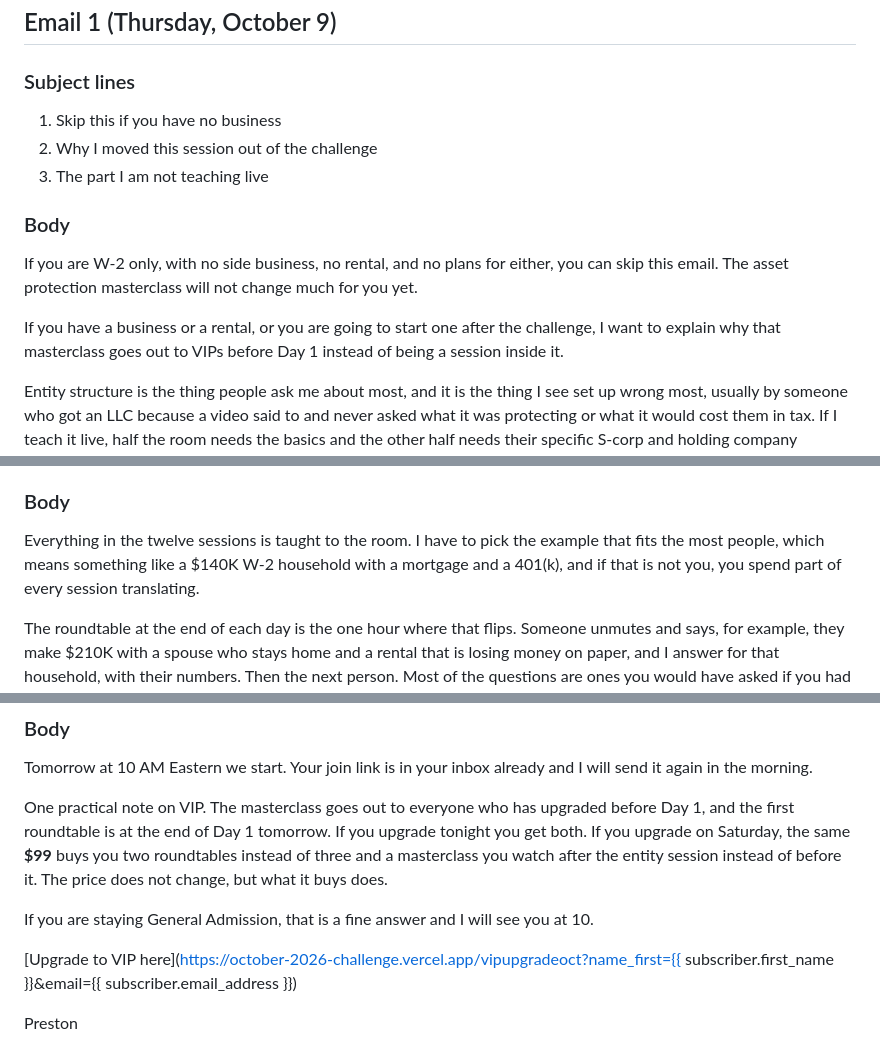
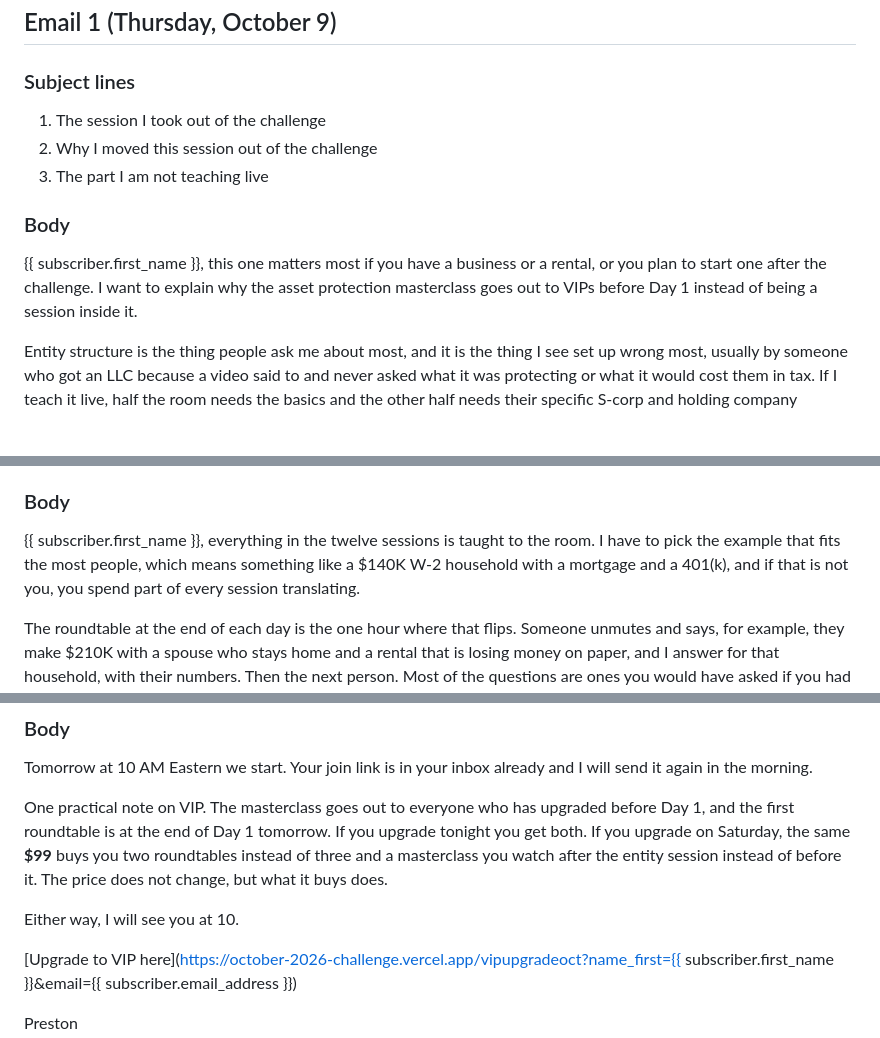
Before and after one commit to LEGACY-INVESTING-SHOW/october-2026-challenge, a Markdown page: emails/vip-upgrade-sequence.md, 3 parts joined by grey strips. GitHub-like rendering; blank space fills up the shorter version.

```diff
--- a/emails/vip-upgrade-sequence.md
+++ b/emails/vip-upgrade-sequence.md
@@ -17,15 +17,13 @@ Upgrade link in all three:
 
 ### Subject lines
 
-1. Skip this if you have no business
+1. The session I took out of the challenge
 2. Why I moved this session out of the challenge
 3. The part I am not teaching live
 
 ### Body
 
-If you are W-2 only, with no side business, no rental, and no plans for either, you can skip this email. The asset protection masterclass will not change much for you yet.
-
-If you have a business or a rental, or you are going to start one after the challenge, I want to explain why that masterclass goes out to VIPs before Day 1 instead of being a session inside it.
+{{ subscriber.first_name }}, this one matters most if you have a business or a rental, or you plan to start one after the challenge. I want to explain why the asset protection masterclass goes out to VIPs before Day 1 instead of being a session inside it.
 
 Entity structure is the thing people ask me about most, and it is the thing I see set up wrong most, usually by someone who got an LLC because a video said to and never asked what it was protecting or what it would cost them in tax. If I teach it live, half the room needs the basics and the other half needs their specific S-corp and holding company questions answered, and neither half gets what they came for.
 
@@ -49,7 +47,7 @@ Preston
 
 ### Body
 
-Everything in the twelve sessions is taught to the room. I have to pick the example that fits the most people, which means something like a $140K W-2 household with a mortgage and a 401(k), and if that is not you, you spend part of every session translating.
+{{ subscriber.first_name }}, everything in the twelve sessions is taught to the room. I have to pick the example that fits the most people, which means something like a $140K W-2 household with a mortgage and a 401(k), and if that is not you, you spend part of every session translating.
 
 The roundtable at the end of each day is the one hour where that flips. Someone unmutes and says, for example, they make $210K with a spouse who stays home and a rental that is losing money on paper, and I answer for that household, with their numbers. Then the next person. Most of the questions are ones you would have asked if you had the chance, and the ones you do ask, you get answered before the next day builds on them.
 
@@ -77,7 +75,7 @@ Tomorrow at 10 AM Eastern we start. Your join link is in your inbox already and
 
 One practical note on VIP. The masterclass goes out to everyone who has upgraded before Day 1, and the first roundtable is at the end of Day 1 tomorrow. If you upgrade tonight you get both. If you upgrade on Saturday, the same **$99** buys you two roundtables instead of three and a masterclass you watch after the entity session instead of before it. The price does not change, but what it buys does.
 
-If you are staying General Admission, that is a fine answer and I will see you at 10.
+Either way, I will see you at 10.
 
 [Upgrade to VIP here](https://october-2026-challenge.vercel.app/vipupgradeoct?name_first={{ subscriber.first_name }}&email={{ subscriber.email_address }})
 
```
Also changed, not shown: emails/abandoned-cart-sequence.md (+42 -28 lines).
